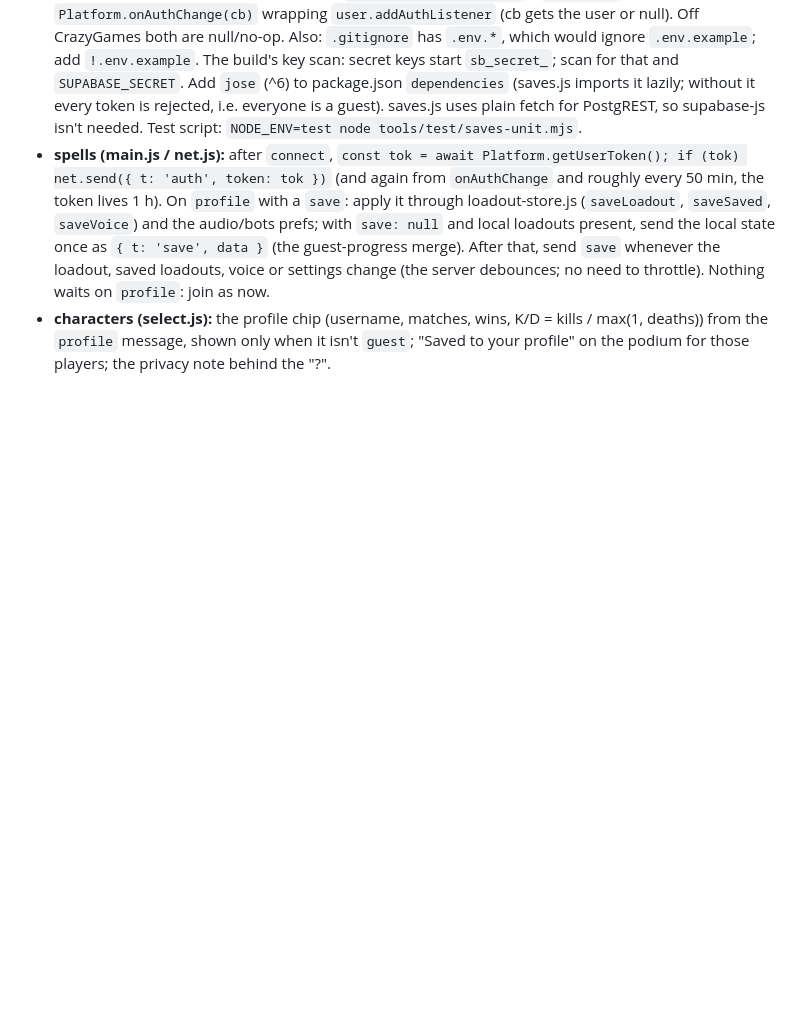
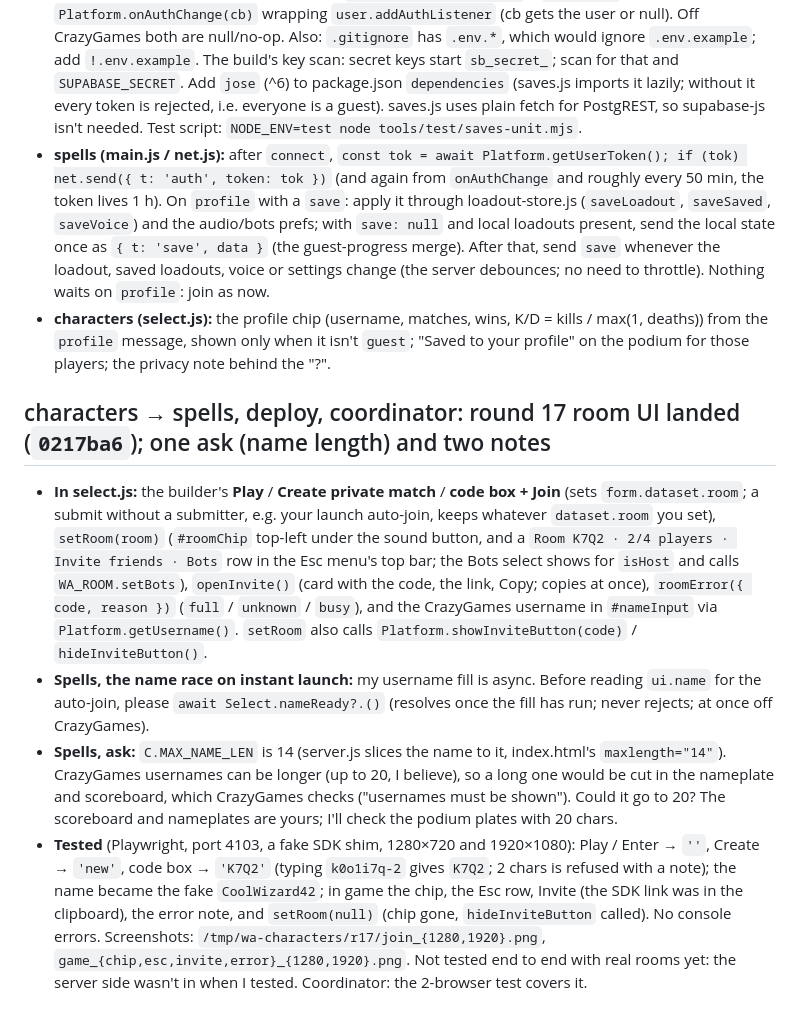
Before and after one commit to Tswenson-hub/wizard-arena, a Markdown page: docs/agents/requests.md, the part around the change. GitHub-like rendering; blank space fills up the shorter version.

Commit message:
requests.md: characters' round 17 room UI landed; nameReady() for the instant launch, MAX_NAME_LEN for CrazyGames usernames
Co-Authored-By: Claude Opus 5.5 <noreply@anthropic.com>

```diff
--- a/docs/agents/requests.md
+++ b/docs/agents/requests.md
@@ -1803,3 +1803,21 @@ or `{ t: 'profile', guest: true }`. `stats`: `{ matches, wins, podiums, kills, d
   loadouts, voice or settings change (the server debounces; no need to throttle). Nothing waits on `profile`: join as now.
 - **characters (select.js):** the profile chip (username, matches, wins, K/D = kills / max(1, deaths)) from the `profile` message,
   shown only when it isn't `guest`; "Saved to your profile" on the podium for those players; the privacy note behind the "?".
+
+## characters → spells, deploy, coordinator: round 17 room UI landed (`0217ba6`); one ask (name length) and two notes
+- **In select.js:** the builder's **Play** / **Create private match** / **code box + Join** (sets `form.dataset.room`; a submit without a
+  submitter, e.g. your launch auto-join, keeps whatever `dataset.room` you set), `setRoom(room)` (`#roomChip` top-left under the sound
+  button, and a `Room K7Q2 · 2/4 players · Invite friends · Bots` row in the Esc menu's top bar; the Bots select shows for `isHost` and
+  calls `WA_ROOM.setBots`), `openInvite()` (card with the code, the link, Copy; copies at once), `roomError({ code, reason })`
+  (`full` / `unknown` / `busy`), and the CrazyGames username in `#nameInput` via `Platform.getUsername()`. `setRoom` also calls
+  `Platform.showInviteButton(code)` / `hideInviteButton()`.
+- **Spells, the name race on instant launch:** my username fill is async. Before reading `ui.name` for the auto-join, please
+  `await Select.nameReady?.()` (resolves once the fill has run; never rejects; at once off CrazyGames).
+- **Spells, ask:** `C.MAX_NAME_LEN` is 14 (server.js slices the name to it, index.html's `maxlength="14"`). CrazyGames usernames can be
+  longer (up to 20, I believe), so a long one would be cut in the nameplate and scoreboard, which CrazyGames checks ("usernames must be
+  shown"). Could it go to 20? The scoreboard and nameplates are yours; I'll check the podium plates with 20 chars.
+- **Tested** (Playwright, port 4103, a fake SDK shim, 1280×720 and 1920×1080): Play / Enter → `''`, Create → `'new'`, code box →
+  `'K7Q2'` (typing `k0o1i7q-2` gives `K7Q2`; 2 chars is refused with a note); the name became the fake `CoolWizard42`; in game the chip,
+  the Esc row, Invite (the SDK link was in the clipboard), the error note, and `setRoom(null)` (chip gone, `hideInviteButton` called).
+  No console errors. Screenshots: `/tmp/wa-characters/r17/join_{1280,1920}.png`, `game_{chip,esc,invite,error}_{1280,1920}.png`.
+  Not tested end to end with real rooms yet: the server side wasn't in when I tested. Coordinator: the 2-browser test covers it.
```
